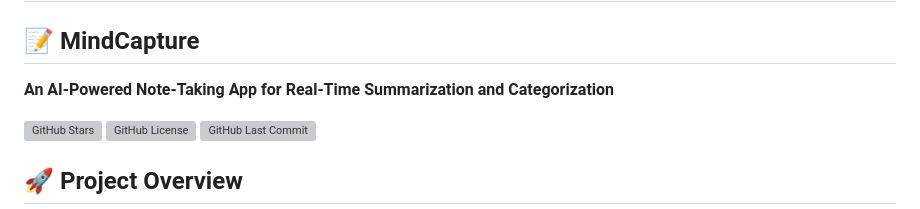
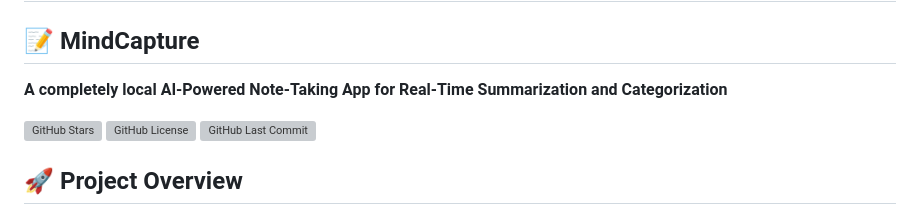
Before and after one commit to delbyte/MindCapture, a Markdown page: README.md, the part around the change. GitHub-like rendering; grey boxes are pictures that could not be loaded.

```diff
--- a/README.md
+++ b/README.md
@@ -2,7 +2,7 @@
 
 ## 📝 MindCapture
 
-**An AI-Powered Note-Taking App for Real-Time Summarization and Categorization**
+**A completely local AI-Powered Note-Taking App for Real-Time Summarization and Categorization**
 
 ![GitHub Stars](https://img.shields.io/github/stars/delbyte/local-ai-notes?style=social)
 ![GitHub License](https://img.shields.io/github/license/delbyte/local-ai-notes)
```
